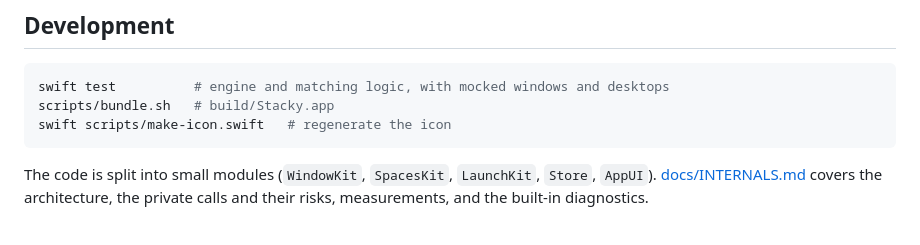
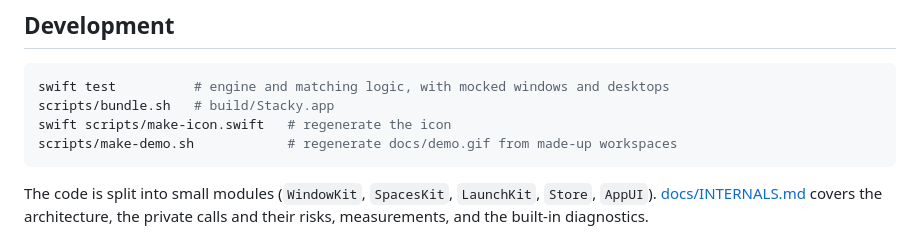
Before and after one commit to HinaShirosaki/Stacky, a Markdown page: README.md, the part around one of its changes. GitHub-like rendering.

````diff
--- a/README.md
+++ b/README.md
@@ -69,6 +71,7 @@ The last rule is a best guess; if it picks the wrong file, remove it from the ca
 swift test          # engine and matching logic, with mocked windows and desktops
 scripts/bundle.sh   # build/Stacky.app
 swift scripts/make-icon.swift   # regenerate the icon
+scripts/make-demo.sh            # regenerate docs/demo.gif from made-up workspaces
 ```
 
 The code is split into small modules (`WindowKit`, `SpacesKit`, `LaunchKit`, `Store`, `AppUI`). [docs/INTERNALS.md](docs/INTERNALS.md) covers the architecture, the private calls and their risks, measurements, and the built-in diagnostics.
````
Also changed, not shown: other parts of README.md (+2 -0 lines), docs/demo.gif (added), 3 other files.
